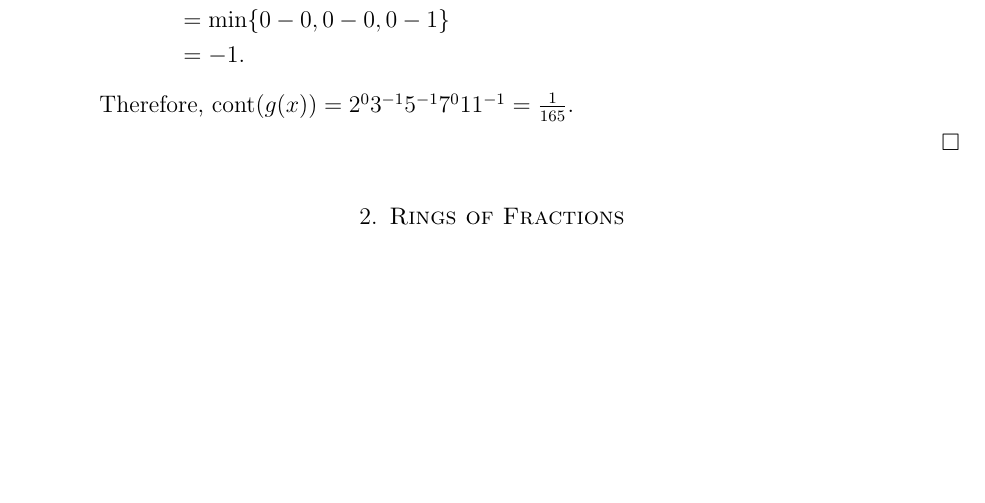
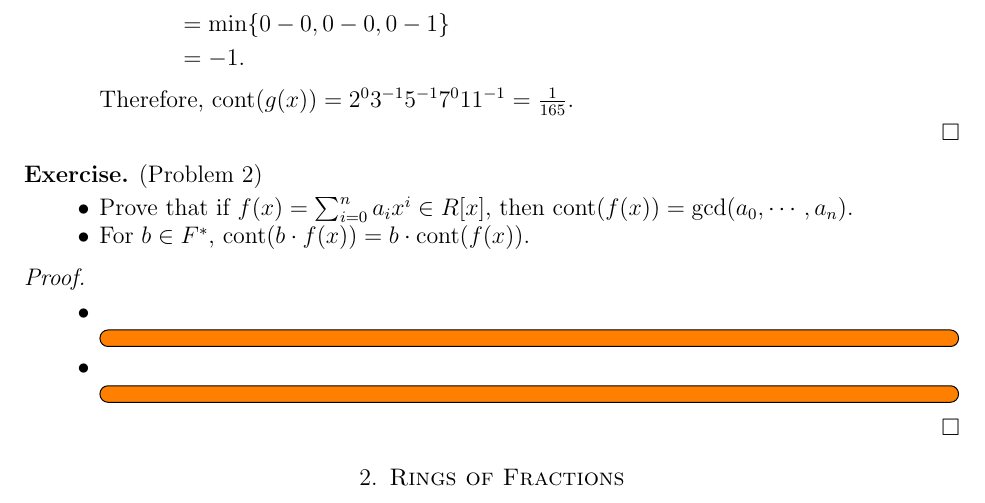
Before and after one commit to hidenori-shinohara/courses, a LaTeX paper (math601/10-2/math601-10-2.tex): part of page 2 of 5, cut so that both start at the same text, the shorter picture padded with empty space. Compiled offline with pdfLaTeX.

Commit message:
Add the problem statement (Problem 2) 601

```diff
--- a/math601/10-2/math601-10-2.tex
+++ b/math601/10-2/math601-10-2.tex
@@ -107,6 +107,28 @@
           &= -1.
       \end{align*}
       Therefore, $\cont(g(x)) = 2^03^{-1}5^{-1}7^{0}11^{-1} = \frac{1}{165}$.
+  \end{itemize}
+\end{proof}
+
+\begin{exer}{(Problem 2)}
+  $ $
+  \begin{itemize}
+    \item
+      Prove that if $f(x) = \sum_{i=0}^{n} a_ix^i \in R[x]$, then $\cont(f(x)) = \gcd(a_0, \cdots, a_n)$.
+    \item
+      For $b \in F^*$, $\cont(b \cdot f(x)) = b \cdot \cont(f(x))$.
+  \end{itemize}
+\end{exer}
+
+\begin{proof}
+  $ $
+  \begin{itemize}
+    \item
+      \todo[inline]{
+      }
+    \item
+      \todo[inline]{
+      }
   \end{itemize}
 \end{proof}
 
```
Also changed, not shown: math601/10-2/math601-10-2.pdf.
